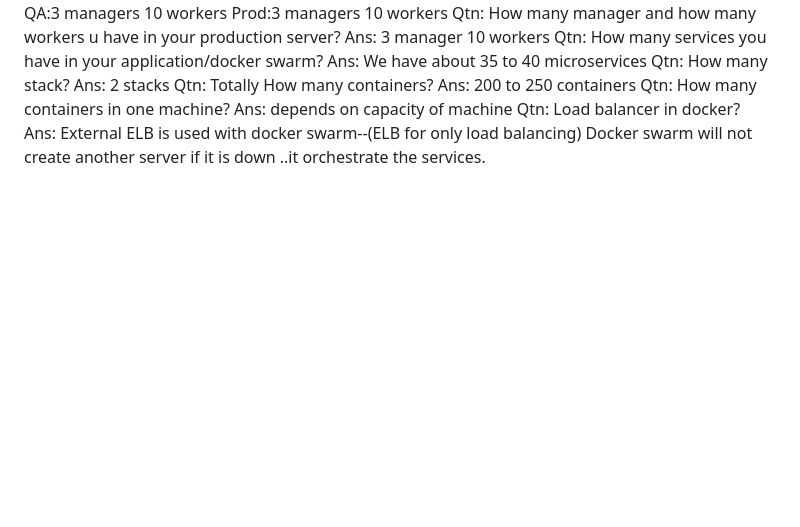
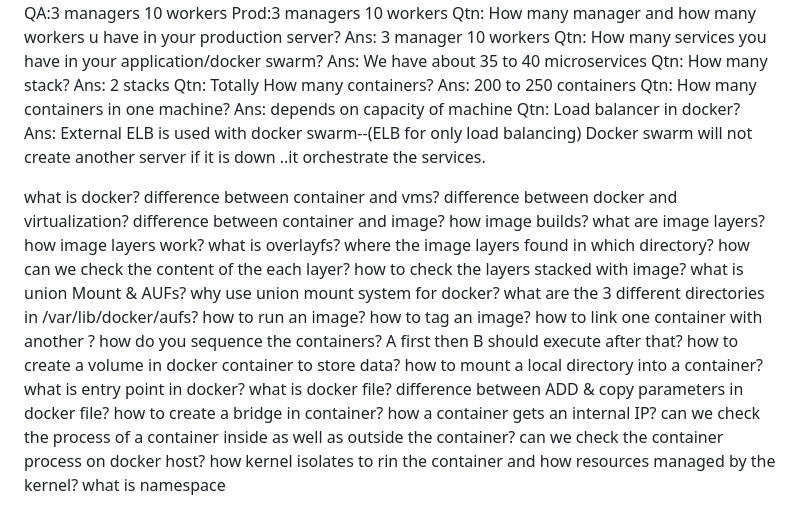
Before and after one commit to charan-happy/devopswithcharan, a Markdown page: Interview-Questions/docker.md, the part around the change. GitHub-like rendering; blank space fills up the shorter version.

```diff
--- a/Interview-Questions/docker.md
+++ b/Interview-Questions/docker.md
@@ -295,3 +295,34 @@ Ans: depends on capacity of machine
 Qtn: Load balancer in docker?
 Ans: External ELB is used with docker swarm--(ELB for only load balancing)
 Docker swarm will not create another server if it is down ..it orchestrate the services.
+
+
+what is docker?
+difference between container and vms?
+difference between docker and virtualization?
+difference between container and image?
+how image builds?
+what are image layers?
+how image layers work?
+what is overlayfs?
+where the image layers found in which directory?
+how can we check the content of the each layer?
+how to check the layers stacked with image?
+what is union Mount & AUFs?
+why use union mount system for docker?
+what are the 3 different directories in /var/lib/docker/aufs?
+how to run an image?
+how to tag an image?
+how to link one container with another ?
+how do you sequence the containers? A first then B should execute after that?
+how to create a volume in docker container to store data?
+how to mount a local directory into a container?
+what is entry point in docker?
+what is docker file?
+difference between ADD & copy parameters in docker file?
+how to create a bridge in container?
+how a  container gets an internal IP?
+can we check the process of a container inside as well as outside the container?
+can we check the container process on docker host?
+how kernel isolates to rin the container and how resources managed by the kernel?
+what is namespace
```
